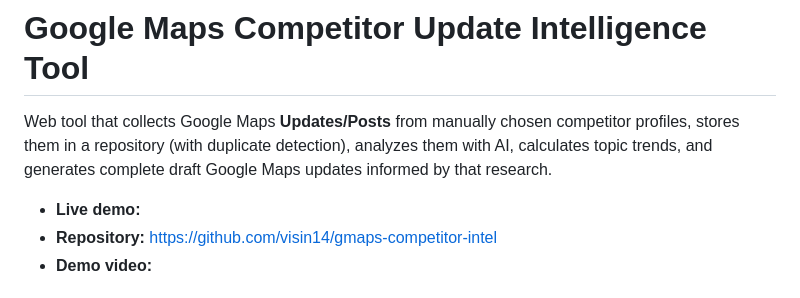
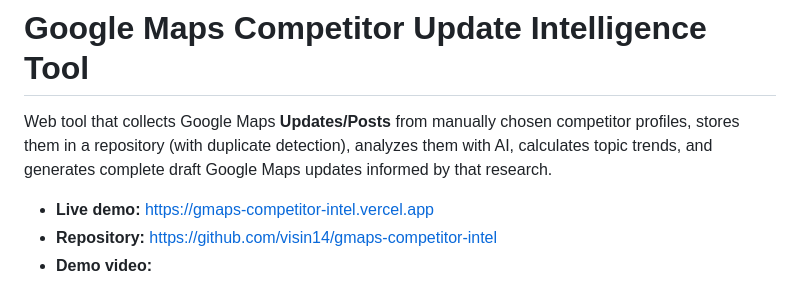
Before and after one commit to visin14/gmaps-competitor-intel, a Markdown page: README.md, the part around the change. GitHub-like rendering.

Commit message:
README: add live URL
Co-Authored-By: Claude Sonnet 5.5 <noreply@anthropic.com>

```diff
--- a/README.md
+++ b/README.md
@@ -4,7 +4,7 @@ Web tool that collects Google Maps **Updates/Posts** from manually chosen compet
 repository (with duplicate detection), analyzes them with AI, calculates topic trends, and generates complete
 draft Google Maps updates informed by that research.
 
-- **Live demo:** _<paste your Vercel URL>_
+- **Live demo:** https://gmaps-competitor-intel.vercel.app
 - **Repository:** https://github.com/visin14/gmaps-competitor-intel
 - **Demo video:** _<paste link>_
 
```
